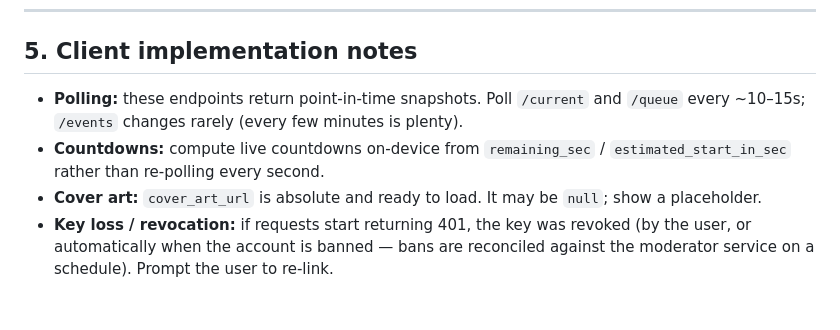
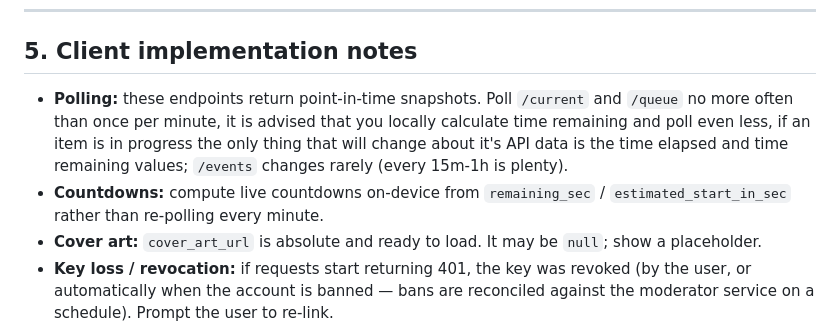
Before and after one commit to grobertson/kryten-webqueue, a Markdown page: docs/PUBLIC_API.md, the part around one of its changes. Rendered like a GitHub page; blank space fills up the shorter version.

Commit message:
Revise polling intervals and countdown logic in API docs
Updated polling frequency recommendations and countdown computation notes.

```diff
--- a/docs/PUBLIC_API.md
+++ b/docs/PUBLIC_API.md
@@ -275,10 +275,12 @@ Errors use FastAPI's standard shape:
 ## 5. Client implementation notes
 
 - **Polling:** these endpoints return point-in-time snapshots. Poll `/current`
-  and `/queue` every ~10–15s; `/events` changes rarely (every few minutes is
-  plenty).
+  and `/queue` no more often than once per minute, it is advised that you
+  locally calculate time remaining and poll even less, if an item is in progress
+  the only thing that will change about it's API data is the time elapsed and
+  time remaining values; `/events` changes rarely (every 15m-1h is plenty).
 - **Countdowns:** compute live countdowns on-device from `remaining_sec` /
-  `estimated_start_in_sec` rather than re-polling every second.
+  `estimated_start_in_sec` rather than re-polling every minute.
 - **Cover art:** `cover_art_url` is absolute and ready to load. It may be
   `null`; show a placeholder.
 - **Key loss / revocation:** if requests start returning 401, the key was
```
Also changed, not shown: other parts of docs/PUBLIC_API.md (+1 -1 lines).
